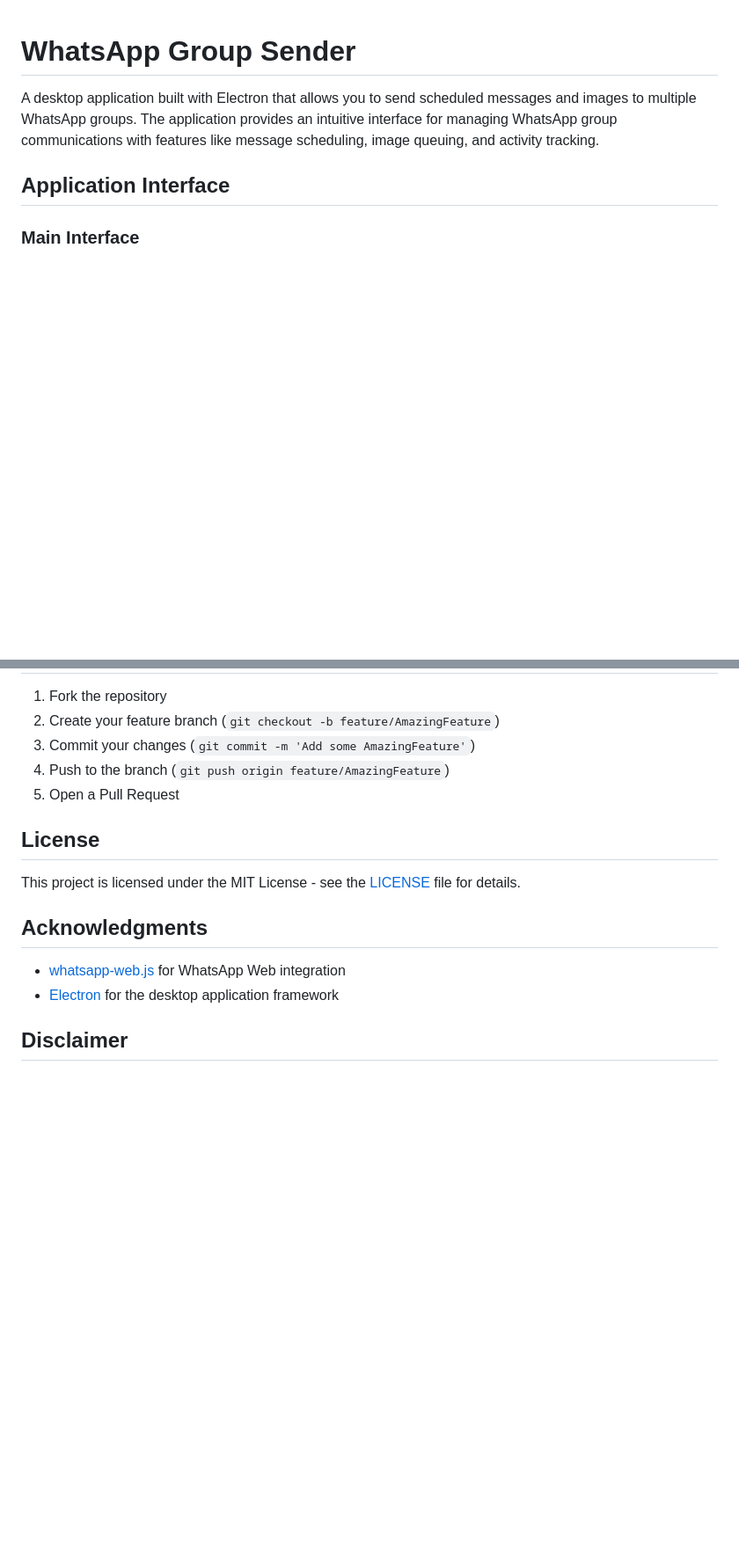
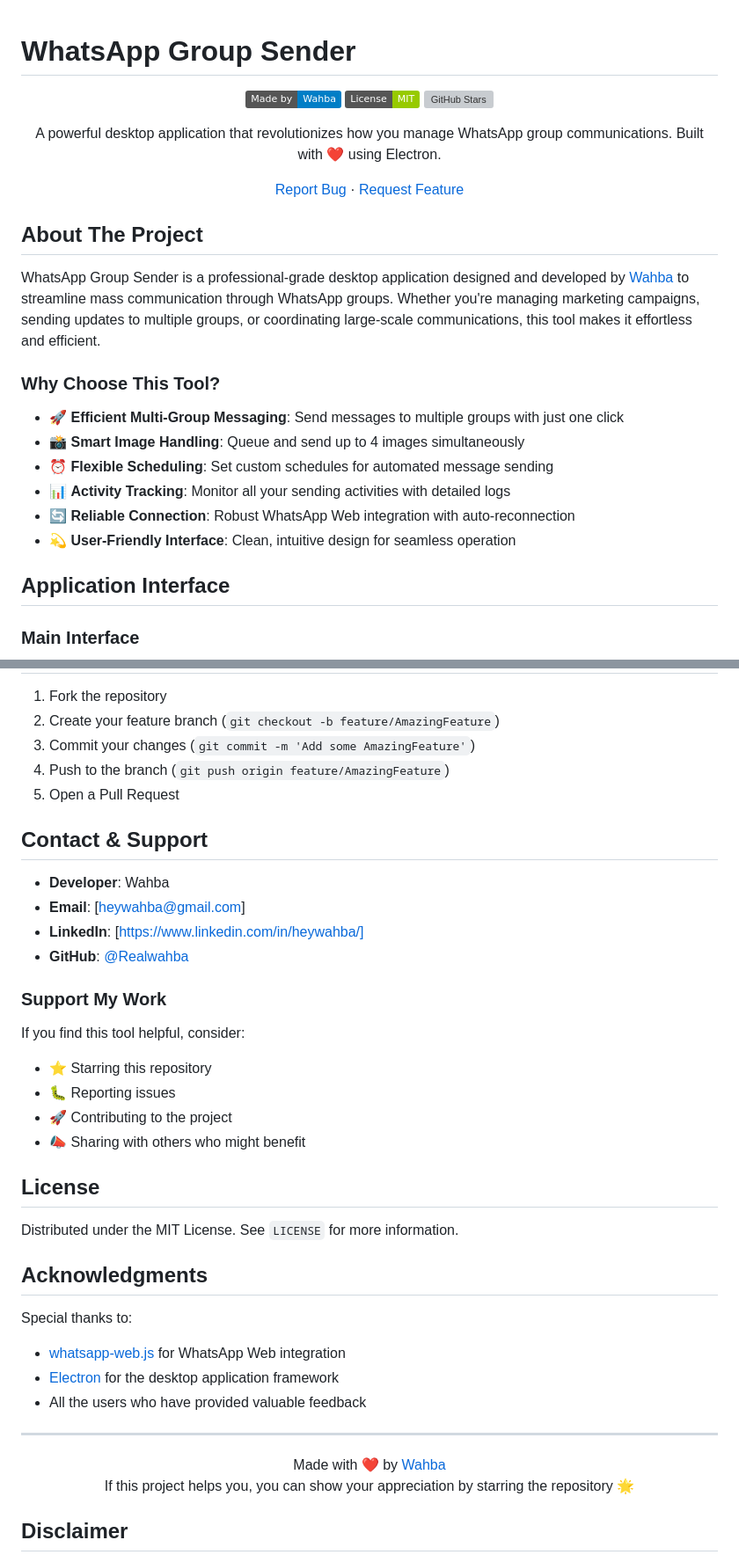
Before and after one commit to Realwahba/WhatsApp-Group-Sender, a Markdown page: README.md, 2 parts joined by grey strips. Shown at 88% size. GitHub-like rendering; badges without logos; blank space fills up the shorter version; grey boxes are pictures that could not be loaded.

```diff
--- a/README.md
+++ b/README.md
@@ -1,6 +1,29 @@
 # WhatsApp Group Sender
 
-A desktop application built with Electron that allows you to send scheduled messages and images to multiple WhatsApp groups. The application provides an intuitive interface for managing WhatsApp group communications with features like message scheduling, image queuing, and activity tracking.
+<div align="center">
+
+[![Made by Wahba](https://img.shields.io/badge/Made%20by-Wahba-blue.svg)](https://github.com/Realwahba)
+[![MIT License](https://img.shields.io/badge/License-MIT-green.svg)](LICENSE)
+[![GitHub Stars](https://img.shields.io/github/stars/Realwahba/WhatsApp-Group-Sender.svg)](https://github.com/Realwahba/WhatsApp-Group-Sender/stargazers)
+
+A powerful desktop application that revolutionizes how you manage WhatsApp group communications. Built with ❤️ using Electron.
+
+[Report Bug](https://github.com/Realwahba/WhatsApp-Group-Sender/issues) · [Request Feature](https://github.com/Realwahba/WhatsApp-Group-Sender/issues)
+
+</div>
+
+## About The Project
+
+WhatsApp Group Sender is a professional-grade desktop application designed and developed by [Wahba](https://github.com/Realwahba) to streamline mass communication through WhatsApp groups. Whether you're managing marketing campaigns, sending updates to multiple groups, or coordinating large-scale communications, this tool makes it effortless and efficient.
+
+### Why Choose This Tool?
+
+- 🚀 **Efficient Multi-Group Messaging**: Send messages to multiple groups with just one click
+- 📸 **Smart Image Handling**: Queue and send up to 4 images simultaneously
+- ⏰ **Flexible Scheduling**: Set custom schedules for automated message sending
+- 📊 **Activity Tracking**: Monitor all your sending activities with detailed logs
+- 🔄 **Reliable Connection**: Robust WhatsApp Web integration with auto-reconnection
+- 💫 **User-Friendly Interface**: Clean, intuitive design for seamless operation
 
 ## Application Interface
 
@@ -219,14 +242,39 @@ This will create distributable files in the `dist` directory.
 4. Push to the branch (`git push origin feature/AmazingFeature`)
 5. Open a Pull Request
 
+## Contact & Support
+
+- **Developer**: Wahba
+- **Email**: [heywahba@gmail.com]
+- **LinkedIn**: [https://www.linkedin.com/in/heywahba/]
+- **GitHub**: [@Realwahba](https://github.com/Realwahba)
+
+### Support My Work
+
+If you find this tool helpful, consider:
+- ⭐ Starring this repository
+- 🐛 Reporting issues
+- 🚀 Contributing to the project
+- 📣 Sharing with others who might benefit
+
 ## License
 
-This project is licensed under the MIT License - see the [LICENSE](LICENSE) file for details.
+Distributed under the MIT License. See `LICENSE` for more information.
 
 ## Acknowledgments
 
+Special thanks to:
 - [whatsapp-web.js](https://github.com/pedroslopez/whatsapp-web.js) for WhatsApp Web integration
 - [Electron](https://www.electronjs.org/) for the desktop application framework
+- All the users who have provided valuable feedback
+
+---
+
+<div align="center">
+Made with ❤️ by <a href="https://github.com/Realwahba">Wahba</a>
+
+If this project helps you, you can show your appreciation by starring the repository 🌟
+</div>
 
 ## Disclaimer
 
```
